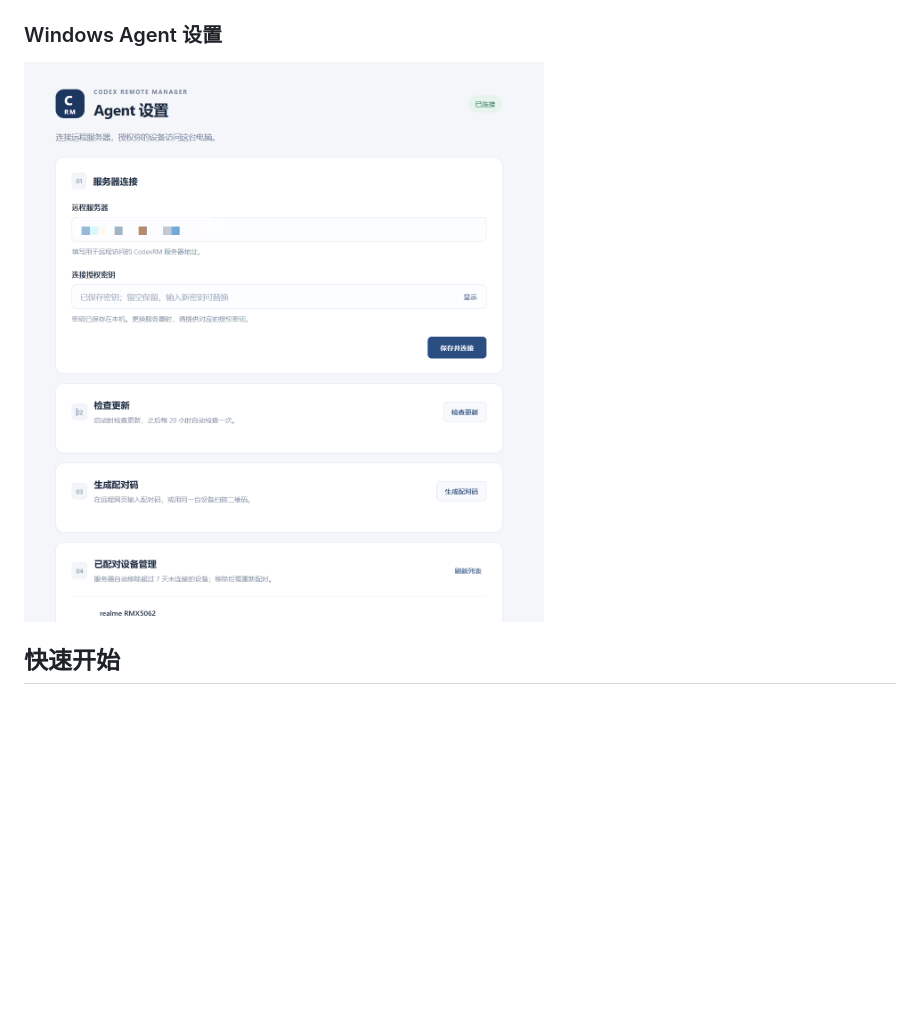
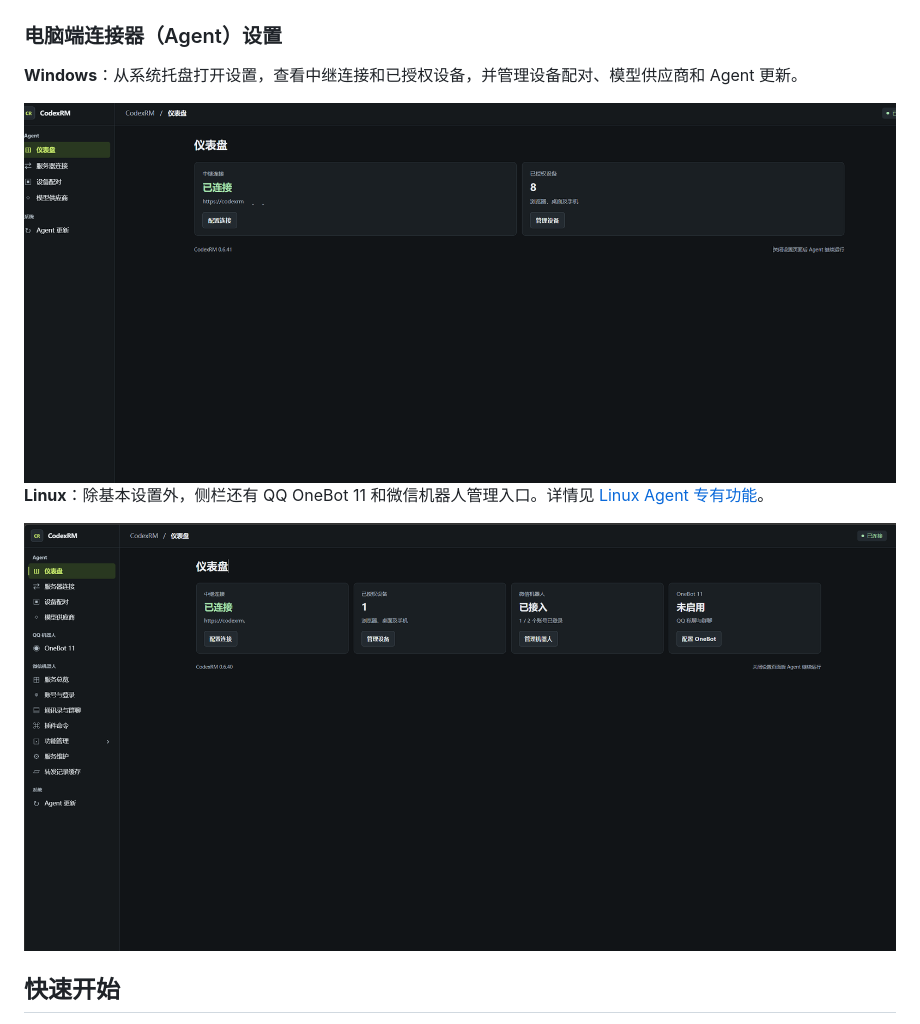
Before and after one commit to CyL-Cly/CodexRM, a Markdown page: README.md, the part around the change. Rendered like a GitHub page; pictures changed too: docs/screenshots/agent-settings-linux.png (added), docs/screenshots/agent-settings.png; blank space fills up the shorter version.

Commit message:
Show Linux and Windows Agent settings in the README

```diff
--- a/README.md
+++ b/README.md
@@ -41,9 +41,15 @@ Android 和网页端可通过 RM 中继发送和查看对话中上传的 PNG、J
 
 ![CodexRM Web 工作区](docs/screenshots/web-workspace.png)
 
-### Windows Agent 设置
+### 电脑端连接器（Agent）设置
 
-<img src="docs/screenshots/agent-settings.png" alt="Windows Agent 设置页" width="640">
+**Windows**：从系统托盘打开设置，查看中继连接和已授权设备，并管理设备配对、模型供应商和 Agent 更新。
+
+<img src="docs/screenshots/agent-settings.png" alt="Windows 连接器设置仪表盘：中继连接与已授权设备" width="900">
+
+**Linux**：除基本设置外，侧栏还有 QQ OneBot 11 和微信机器人管理入口。详情见 [Linux Agent 专有功能](#linux-agent-专有功能)。
+
+<img src="docs/screenshots/agent-settings-linux.png" alt="Linux 连接器设置仪表盘：中继连接、已授权设备、微信机器人与 OneBot 11" width="900">
 
 ## 快速开始
 
```
